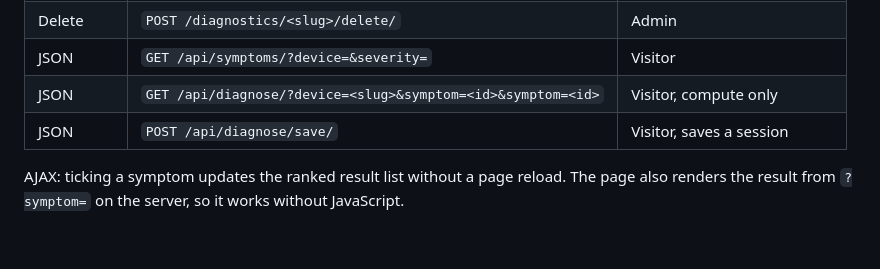
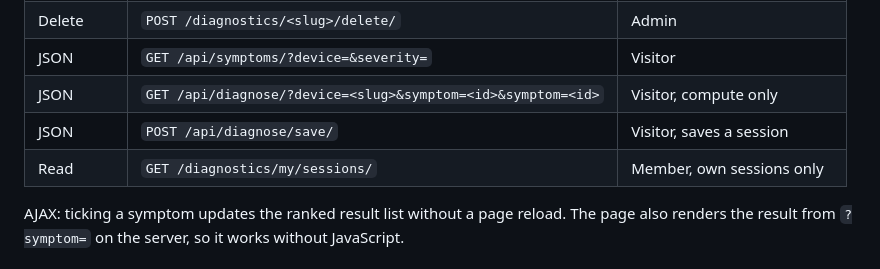
Before and after one commit to Kelompok1-PBP/sparein, a Markdown page: docs/MODULES.md, the part around the change. Drawn GitHub-style; blank space fills up the shorter version.

```diff
--- a/docs/MODULES.md
+++ b/docs/MODULES.md
@@ -121,6 +121,7 @@ A session collects the symptoms a user ticks for one device and returns ranked l
 | JSON | `GET /api/symptoms/?device=&severity=` | Visitor |
 | JSON | `GET /api/diagnose/?device=<slug>&symptom=<id>&symptom=<id>` | Visitor, compute only |
 | JSON | `POST /api/diagnose/save/` | Visitor, saves a session |
+| Read | `GET /diagnostics/my/sessions/` | Member, own sessions only |
 
 AJAX: ticking a symptom updates the ranked result list without a page reload. The page also renders the result from `?symptom=` on the server, so it works without JavaScript.
 
```
Also changed, not shown: docs/DIAGNOSTICS-GUIDE.md (+6 -5 lines), docs/FRONTEND-GUIDE.md (+1 -1 lines).
